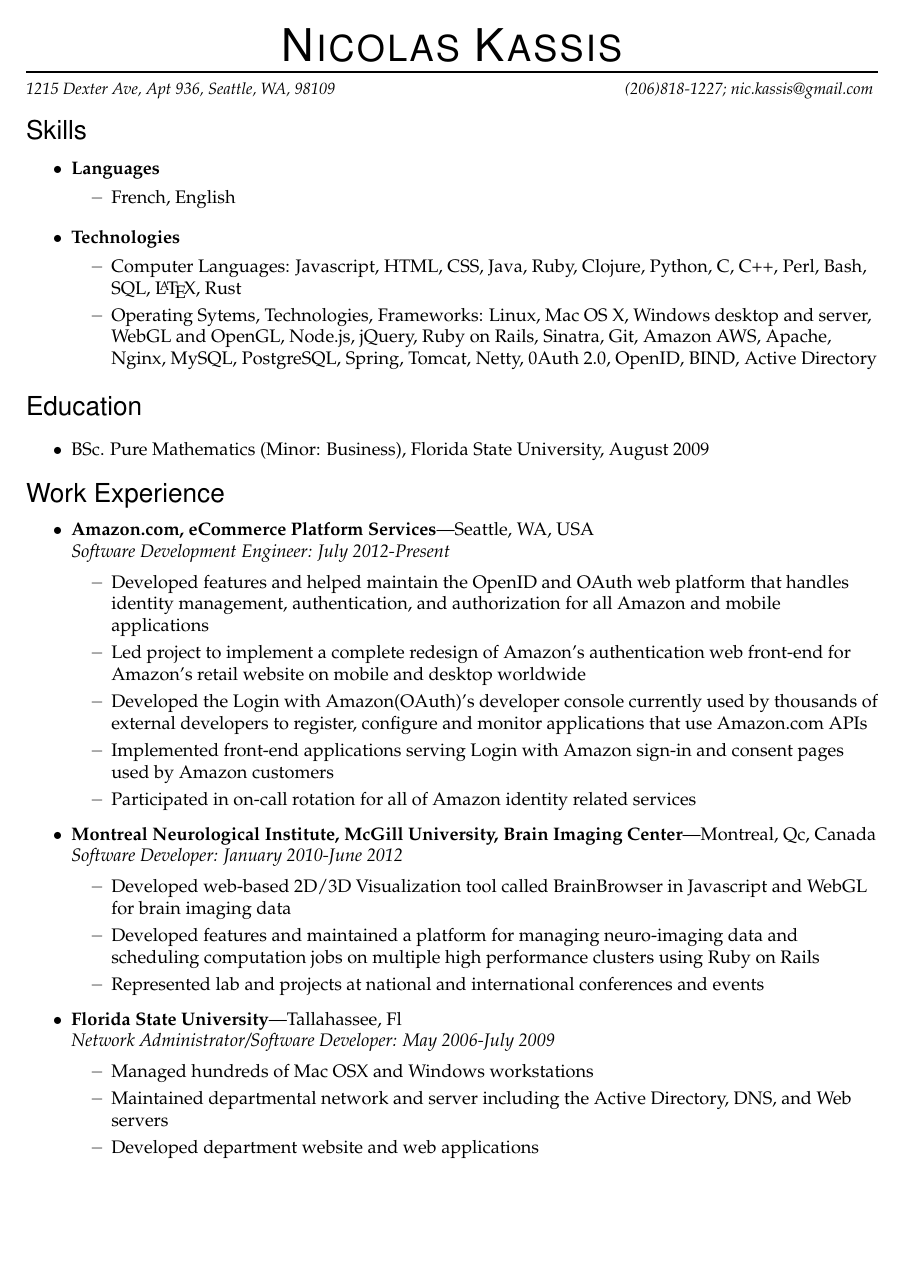
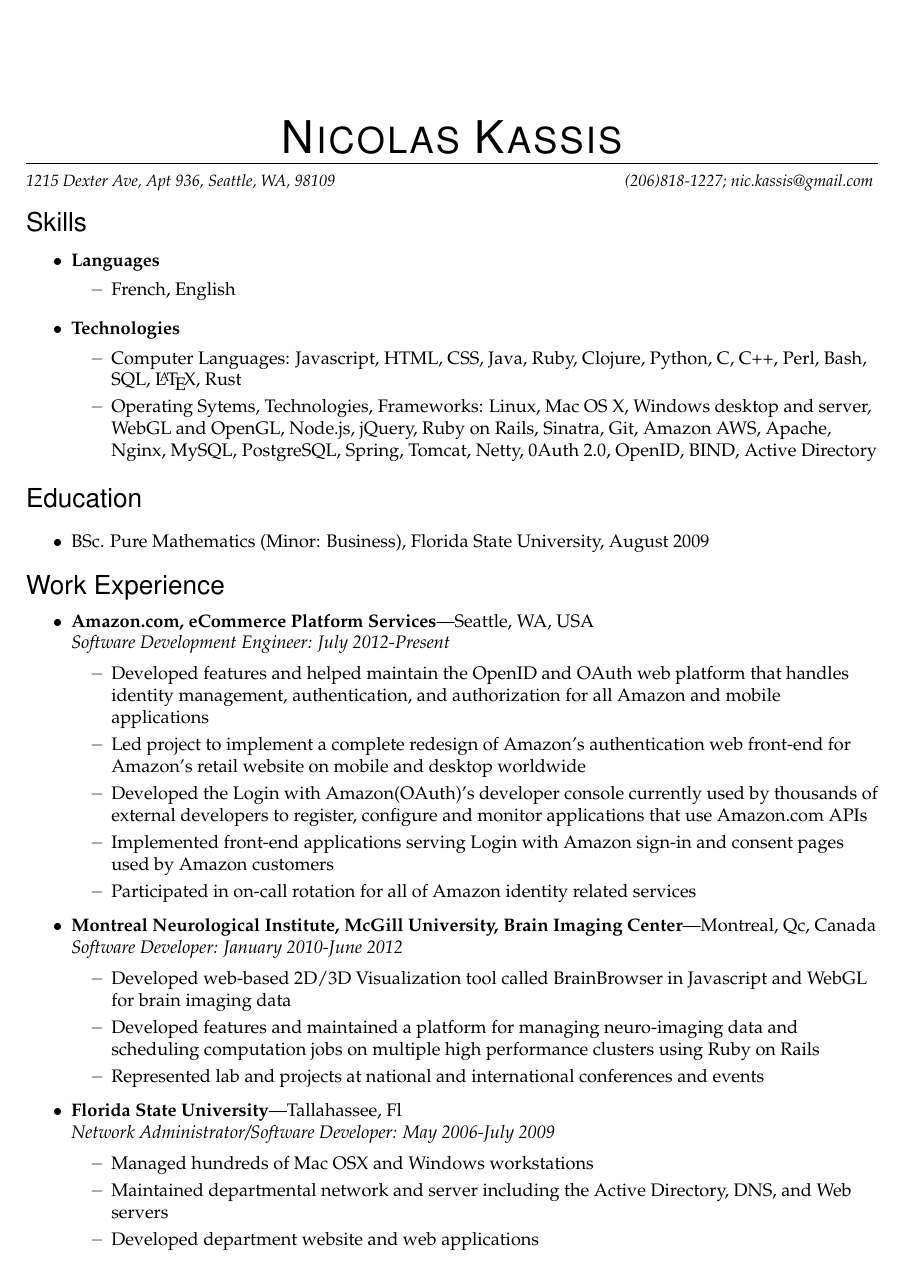
Before and after one commit to nkassis/latex-resume, a LaTeX CV (Resume.tex): the whole page. Compiled offline with pdfLaTeX.

Commit message:
Increased top margin

```diff
--- a/Resume.tex
+++ b/Resume.tex
@@ -4,7 +4,7 @@
 \usepackage[T1]{fontenc}
 
 \pagestyle{empty}
-\geometry{letterpaper,tmargin=.3in,bmargin=1in,lmargin=1in,rmargin=1in,headheight=0in,headsep=0in,footskip=.3in}
+\geometry{letterpaper,tmargin=1in,bmargin=1in,lmargin=1in,rmargin=1in,headheight=0in,headsep=0in,footskip=.3in}
 
 \setlength{\parindent}{0in}
 \setlength{\parskip}{0in}
```
Also changed, not shown: Resume.pdf.
